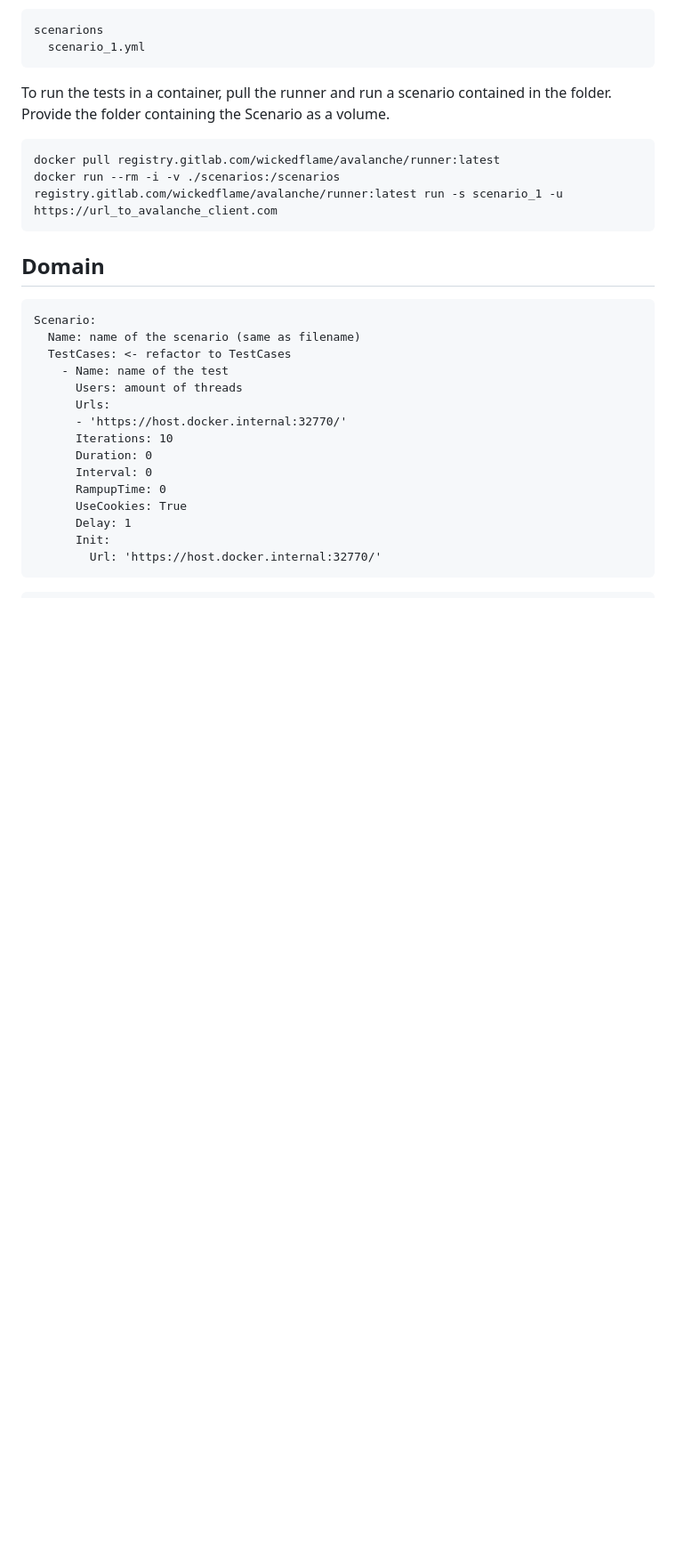
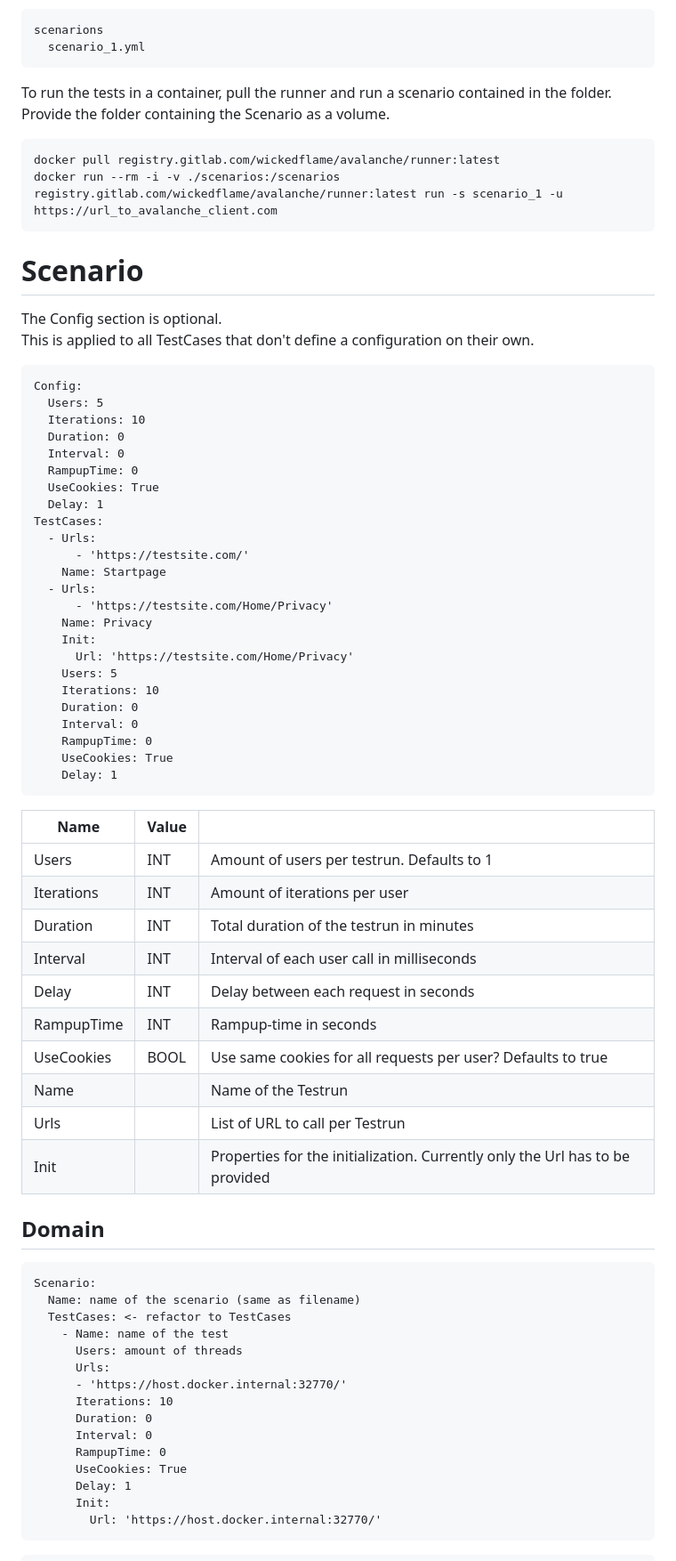
Before and after one commit to WickedFlame/Avalanche, a Markdown page: README.md, the part around the change. Shown at 89% size. GitHub-like rendering; blank space fills up the shorter version.

Commit message:
Added description of scenarios to the readme

````diff
--- a/README.md
+++ b/README.md
@@ -130,6 +130,50 @@ docker pull registry.gitlab.com/wickedflame/avalanche/runner:latest
 docker run --rm -i -v ./scenarios:/scenarios registry.gitlab.com/wickedflame/avalanche/runner:latest run -s scenario_1 -u https://url_to_avalanche_client.com
 ```
 
+# Scenario
+The Config section is optional.
+This is applied to all TestCases that don't define a configuration on their own.
+
+```
+Config:
+  Users: 5
+  Iterations: 10
+  Duration: 0
+  Interval: 0
+  RampupTime: 0
+  UseCookies: True
+  Delay: 1
+TestCases:
+  - Urls:
+      - 'https://testsite.com/'
+    Name: Startpage
+  - Urls:
+      - 'https://testsite.com/Home/Privacy'
+    Name: Privacy
+    Init:
+      Url: 'https://testsite.com/Home/Privacy'
+    Users: 5
+    Iterations: 10
+    Duration: 0
+    Interval: 0
+    RampupTime: 0
+    UseCookies: True
+    Delay: 1
+```
+
+| Name       | Value |                                                                              |
+|------------|-------|------------------------------------------------------------------------------|
+| Users      | INT   | Amount of users per testrun. Defaults to 1                                   |
+| Iterations | INT   | Amount of iterations per user                                                |
+| Duration   | INT   | Total duration of the testrun in minutes                                     |
+| Interval   | INT   | Interval of each user call in milliseconds                                   |
+| Delay      | INT   | Delay between each request in seconds                                        |
+| RampupTime | INT   | Rampup-time in seconds                                                       |
+| UseCookies | BOOL  | Use same cookies for all requests per user? Defaults to true                 |
+| Name       |       | Name of the Testrun                                                          |
+| Urls       |       | List of URL to call per Testrun                                              |
+| Init       |       | Properties for the initialization. Currently only the Url has to be provided |
+
 
 ## Domain
 ```
````
